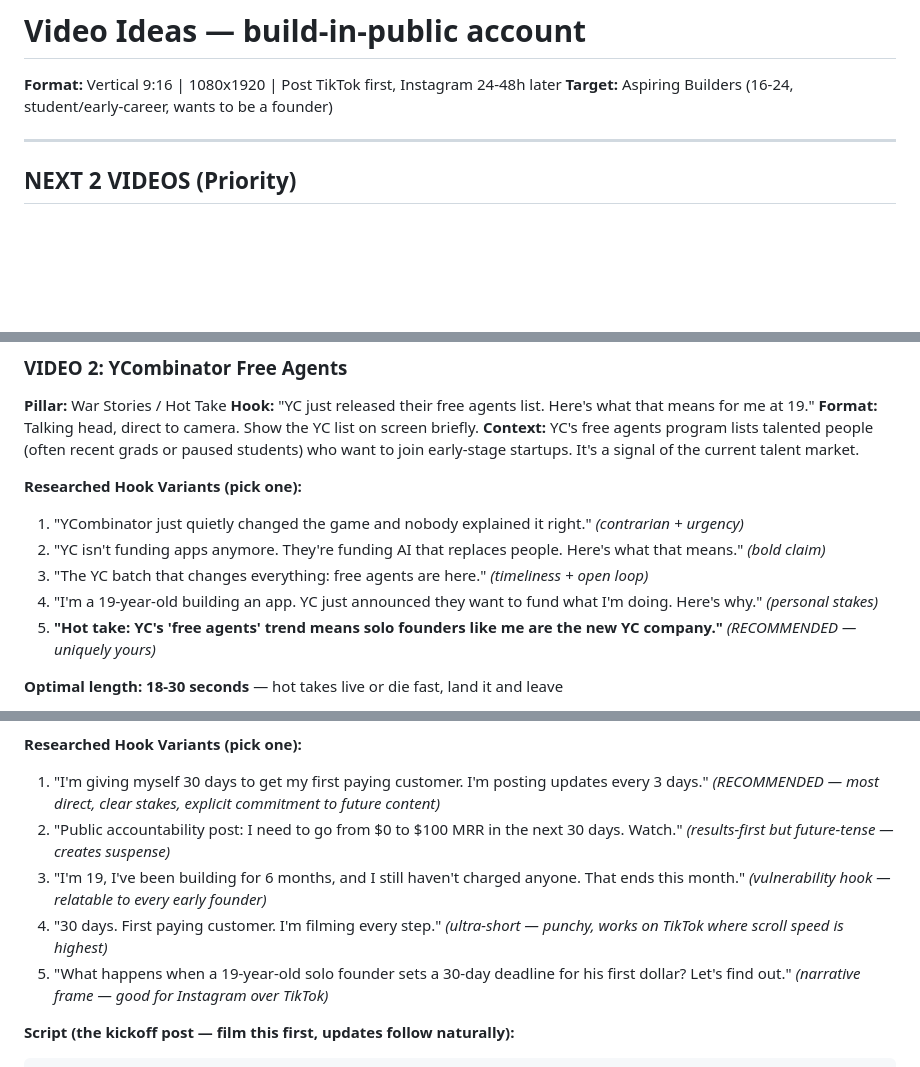
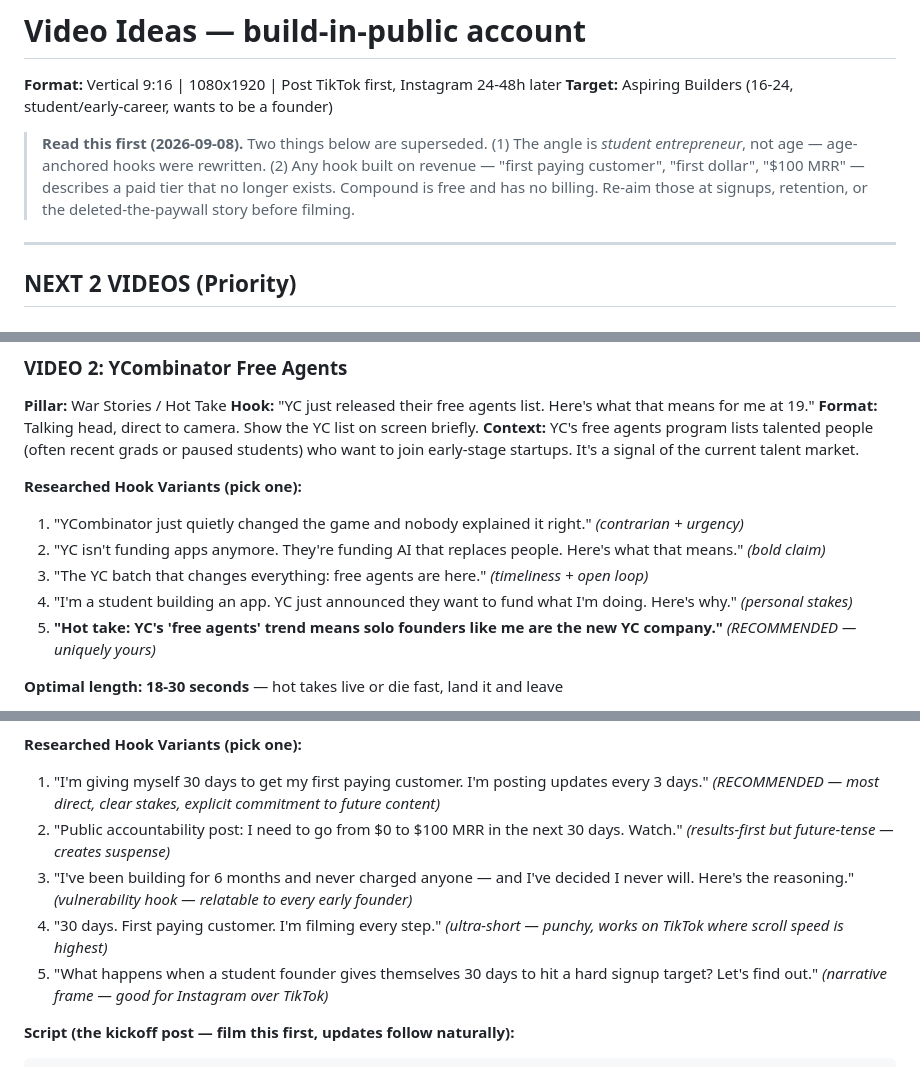
Before and after one commit to savrioX/focus-app, a Markdown page: docs/video-ideas.md, 3 parts joined by grey strips. Drawn GitHub-style; blank space fills up the shorter version.

```diff
--- a/docs/video-ideas.md
+++ b/docs/video-ideas.md
@@ -2,6 +2,13 @@
 
 **Format:** Vertical 9:16 | 1080x1920 | Post TikTok first, Instagram 24-48h later
 **Target:** Aspiring Builders (16-24, student/early-career, wants to be a founder)
+
+> **Read this first (2026-09-08).** Two things below are superseded. (1) The
+> angle is *student entrepreneur*, not age — age-anchored hooks were rewritten.
+> (2) Any hook built on revenue — "first paying customer", "first dollar",
+> "$100 MRR" — describes a paid tier that no longer exists. Compound is free
+> and has no billing. Re-aim those at signups, retention, or the
+> deleted-the-paywall story before filming.
 
 ---
 
@@ -81,7 +88,7 @@ This is what 19 looks like in 2026.
 1. "YCombinator just quietly changed the game and nobody explained it right." *(contrarian + urgency)*
 2. "YC isn't funding apps anymore. They're funding AI that replaces people. Here's what that means." *(bold claim)*
 3. "The YC batch that changes everything: free agents are here." *(timeliness + open loop)*
-4. "I'm a 19-year-old building an app. YC just announced they want to fund what I'm doing. Here's why." *(personal stakes)*
+4. "I'm a student building an app. YC just announced they want to fund what I'm doing. Here's why." *(personal stakes)*
 5. **"Hot take: YC's 'free agents' trend means solo founders like me are the new YC company."** *(RECOMMENDED — uniquely yours)*
 
 **Optimal length: 18-30 seconds** — hot takes live or die fast, land it and leave
@@ -682,9 +689,9 @@ Save this if you're building something too.
 **Researched Hook Variants (pick one):**
 1. "I'm giving myself 30 days to get my first paying customer. I'm posting updates every 3 days." *(RECOMMENDED — most direct, clear stakes, explicit commitment to future content)*
 2. "Public accountability post: I need to go from $0 to $100 MRR in the next 30 days. Watch." *(results-first but future-tense — creates suspense)*
-3. "I'm 19, I've been building for 6 months, and I still haven't charged anyone. That ends this month." *(vulnerability hook — relatable to every early founder)*
+3. "I've been building for 6 months and never charged anyone — and I've decided I never will. Here's the reasoning." *(vulnerability hook — relatable to every early founder)*
 4. "30 days. First paying customer. I'm filming every step." *(ultra-short — punchy, works on TikTok where scroll speed is highest)*
-5. "What happens when a 19-year-old solo founder sets a 30-day deadline for his first dollar? Let's find out." *(narrative frame — good for Instagram over TikTok)*
+5. "What happens when a student founder gives themselves 30 days to hit a hard signup target? Let's find out." *(narrative frame — good for Instagram over TikTok)*
 
 **Script (the kickoff post — film this first, updates follow naturally):**
 
```
Also changed, not shown: other parts of docs/video-ideas.md (+3 -3 lines), docs/marketing-strategy.md (+8 -4 lines).
